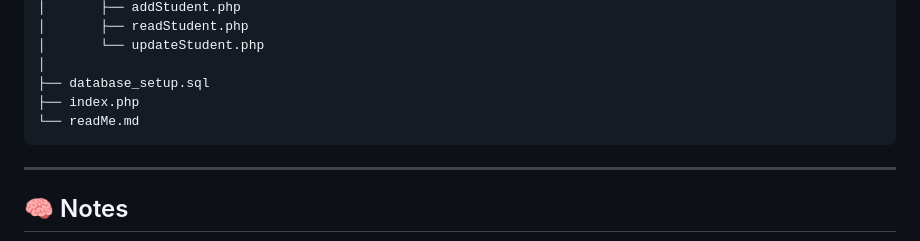
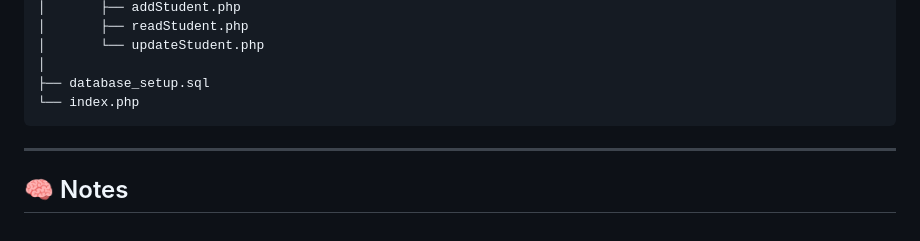
Before and after one commit to TaiseiD/Library-System, a Markdown page: README.md, the part around the change. GitHub-like rendering.

````diff
--- a/README.md
+++ b/README.md
@@ -98,8 +98,7 @@ Booksactivity/
 │       └── updateStudent.php
 │
 ├── database_setup.sql
-├── index.php
-└── readMe.md
+└── index.php
 ```
 
 ---
````
